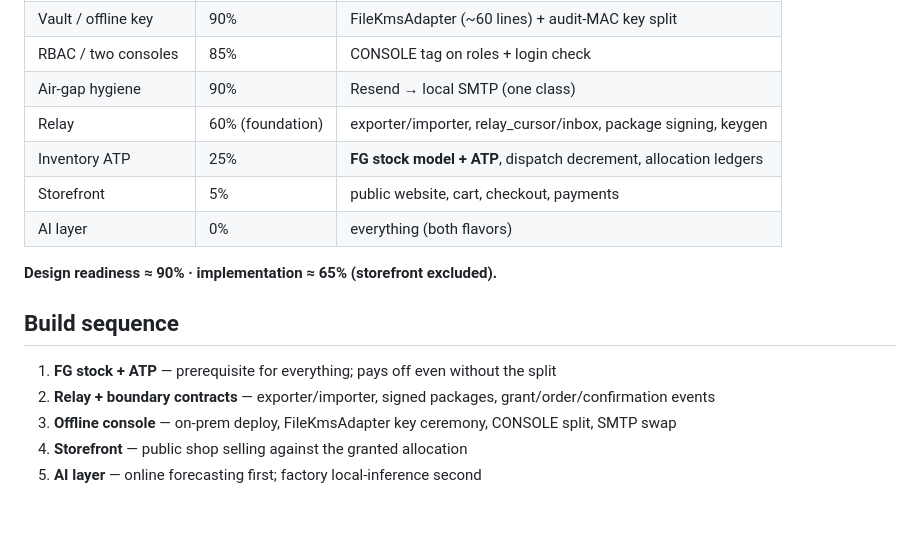
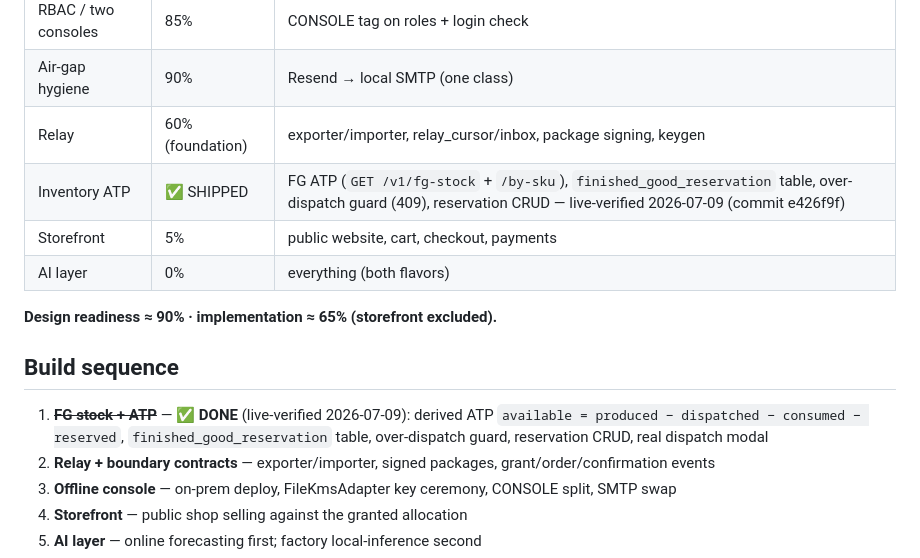
Before and after one commit to worldofhues-create/rawaromaprod, a Markdown page: docs/TARGET_ARCHITECTURE.md, the part around the change. Drawn GitHub-style; blank space fills up the shorter version.

Commit message:
docs: mark FG stock (step 1) shipped + live-verified
Co-Authored-By: Claude Opus 4.8 <noreply@anthropic.com>

```diff
--- a/docs/TARGET_ARCHITECTURE.md
+++ b/docs/TARGET_ARCHITECTURE.md
@@ -103,7 +103,7 @@ for it — **overselling is impossible by construction**; staleness only under-s
 | RBAC / two consoles | 85% | CONSOLE tag on roles + login check |
 | Air-gap hygiene | 90% | Resend → local SMTP (one class) |
 | Relay | 60% (foundation) | exporter/importer, relay_cursor/inbox, package signing, keygen |
-| Inventory ATP | 25% | **FG stock model + ATP**, dispatch decrement, allocation ledgers |
+| Inventory ATP | ✅ SHIPPED | FG ATP (`GET /v1/fg-stock` + `/by-sku`), `finished_good_reservation` table, over-dispatch guard (409), reservation CRUD — live-verified 2026-07-09 (commit e426f9f) |
 | Storefront | 5% | public website, cart, checkout, payments |
 | AI layer | 0% | everything (both flavors) |
 
@@ -111,7 +111,7 @@ for it — **overselling is impossible by construction**; staleness only under-s
 
 ## Build sequence
 
-1. **FG stock + ATP** — prerequisite for everything; pays off even without the split
+1. ~~**FG stock + ATP**~~ — ✅ **DONE** (live-verified 2026-07-09): derived ATP `available = produced − dispatched − consumed − reserved`, `finished_good_reservation` table, over-dispatch guard, reservation CRUD, real dispatch modal
 2. **Relay + boundary contracts** — exporter/importer, signed packages, grant/order/confirmation events
 3. **Offline console** — on-prem deploy, FileKmsAdapter key ceremony, CONSOLE split, SMTP swap
 4. **Storefront** — public shop selling against the granted allocation
```
